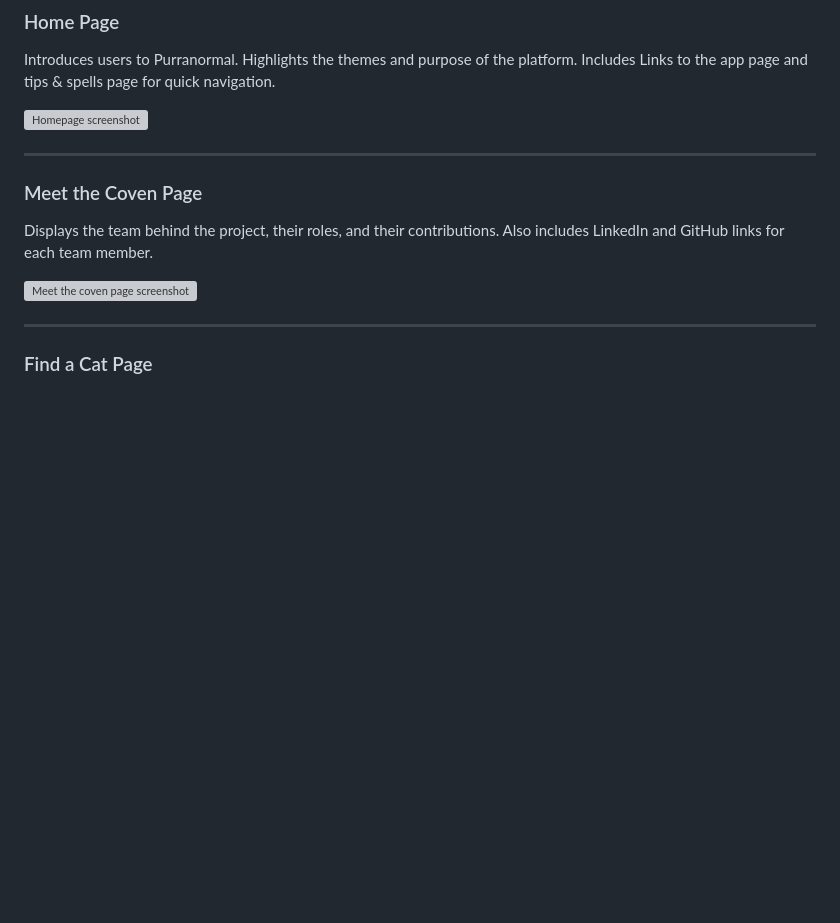
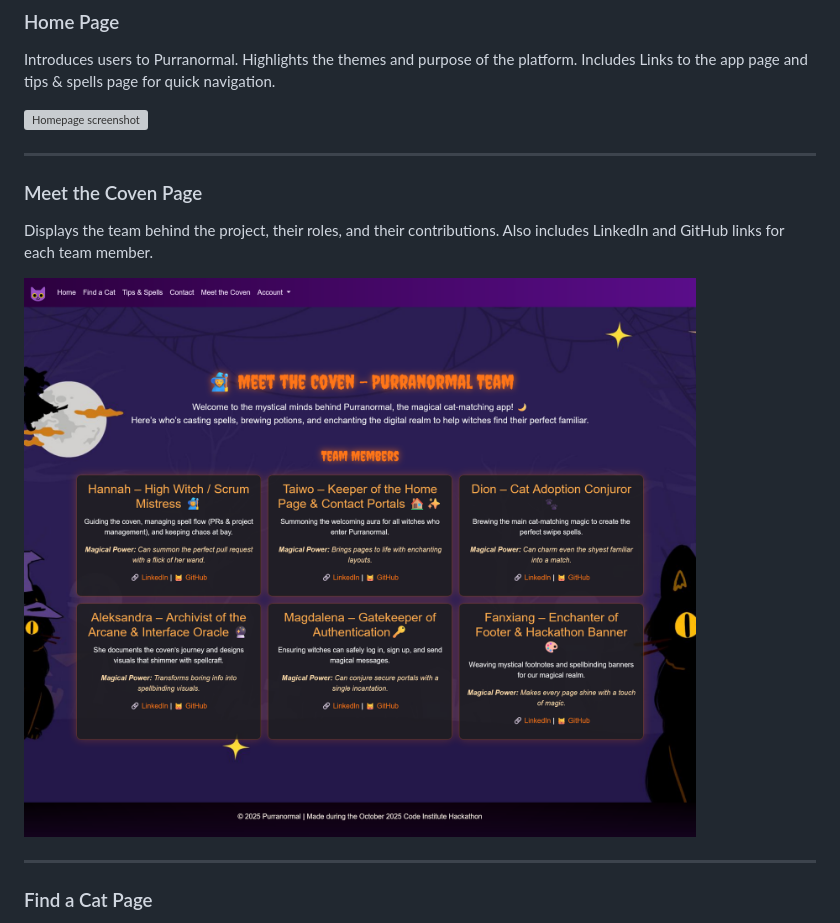
Before and after one commit to hannahro15/CI-Halloween-Hackathon-25, a Markdown page: README.md, the part around one of its changes. Rendered like a GitHub page; blank space fills up the shorter version; grey boxes are pictures that could not be loaded.

Commit message:
Fix image paths in README

```diff
--- a/README.md
+++ b/README.md
@@ -94,7 +94,7 @@ Introduces users to Purranormal. Highlights the themes and purpose of the platfo
 ### Meet the Coven Page
 Displays the team behind the project, their roles, and their contributions. Also includes LinkedIn and GitHub links for each team member.
 
-![Meet the coven page screenshot](screenshots\coven-page.png)
+![Meet the coven page screenshot](screenshots/coven-page.png)
 
 ---
 
```
Also changed, not shown: other parts of README.md (+1 -1 lines).
